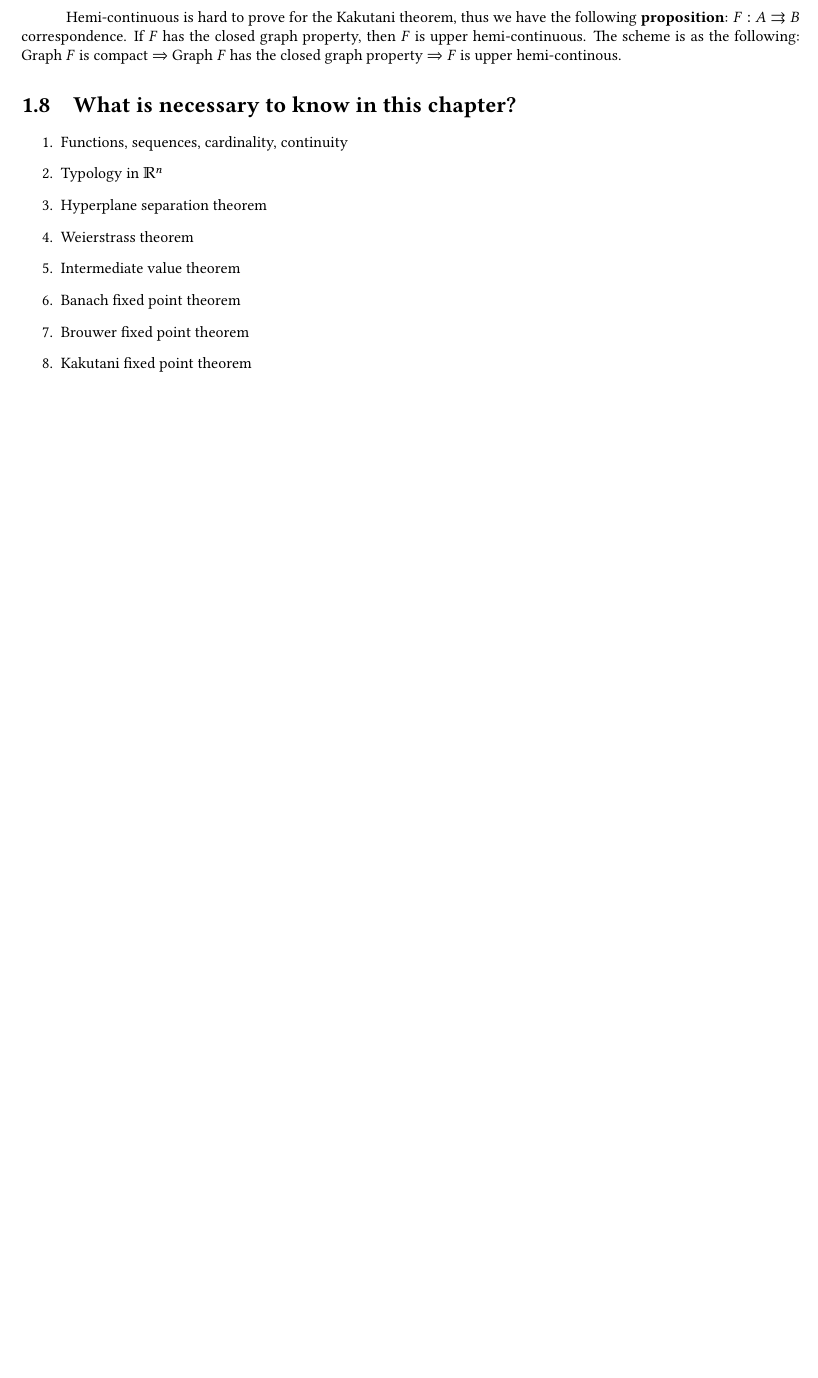
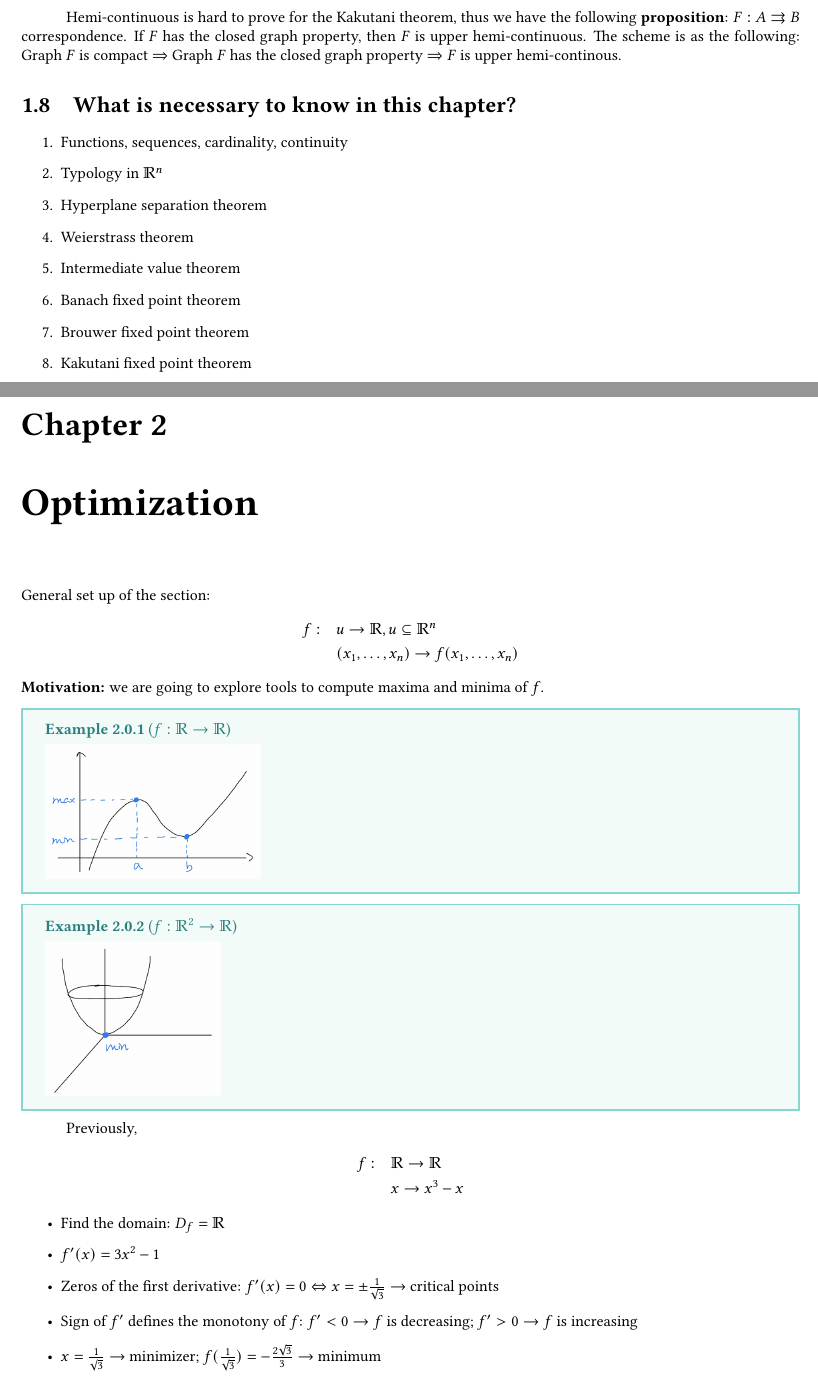
Before and after one commit to ACQian/ISEG_Mathematical_Economics, a LaTeX thesis (main.tex, which reads 2.tex): part of page 23 of 23 before the commit and two parts of pages 23 and 24 of 25 after it, the two joined at a grey line, cut so that both start at the same text, the shorter picture padded with empty space. Compiled offline with pdfLaTeX.

Commit message:
Updated notes of chapter 2

```diff
--- /dev/null
+++ b/2.tex
@@ -0,0 +1,30 @@
+\chapter{Optimization}
+
+General set up of the section:
+\begin{equation*}
+    \begin{split}
+        f: & \quad u\to\bbR, u\subseteq\bbR^n\\
+        & \quad (x_1,\ldots,x_n)\to f(x_1,\ldots,x_n)
+    \end{split}
+\end{equation*}
+\textbf{Motivation:} we are going to explore tools to compute maxima and minima of $f$.
+\ex[]{$f: \bbR\to\bbR$}{
+    \includegraphics[scale=0.5]{Images/20.png}
+}
+\ex[]{$f: \bbR^2\to\bbR$}{
+    \includegraphics[scale=0.5]{Images/21.png}
+}
+Previously,
+\begin{equation*}
+    \begin{split}
+        f: & \quad\bbR\to\bbR\\
+        & \quad x\to x^3-x
+    \end{split}
+\end{equation*}
+\begin{itemize}
+    \item Find the domain: $D_f = \bbR$
+    \item $f'(x) = 3x^2-1$
+    \item Zeros of the first derivative: $f'(x)=0\Leftrightarrow x=\pm\frac{1}{\sqrt{3}} \to$ critical points
+    \item Sign of $f'$ defines the monotony of $f$: $f'<0\to f$ is decreasing; $f'>0\to f$ is increasing
+    \item $x=\frac{1}{\sqrt{3}}\to$ minimizer; $f(\frac{1}{\sqrt{3}})=-\frac{2\sqrt{3}}{3}\to$ minimum
+    \item $x=-\frac{1}{\sqrt{3}}\to$ maximizer; $f(-\frac{1}{\sqrt{3}})=\frac{2\sqrt{3}}{3}\to$ maximum
```
Also changed, not shown: main.tex (+2 -1 lines), Images/20.png (added), Images/21.png (added), Images/22.png (added), main.pdf, 2.tex (22 more changed lines), 2 other files.
